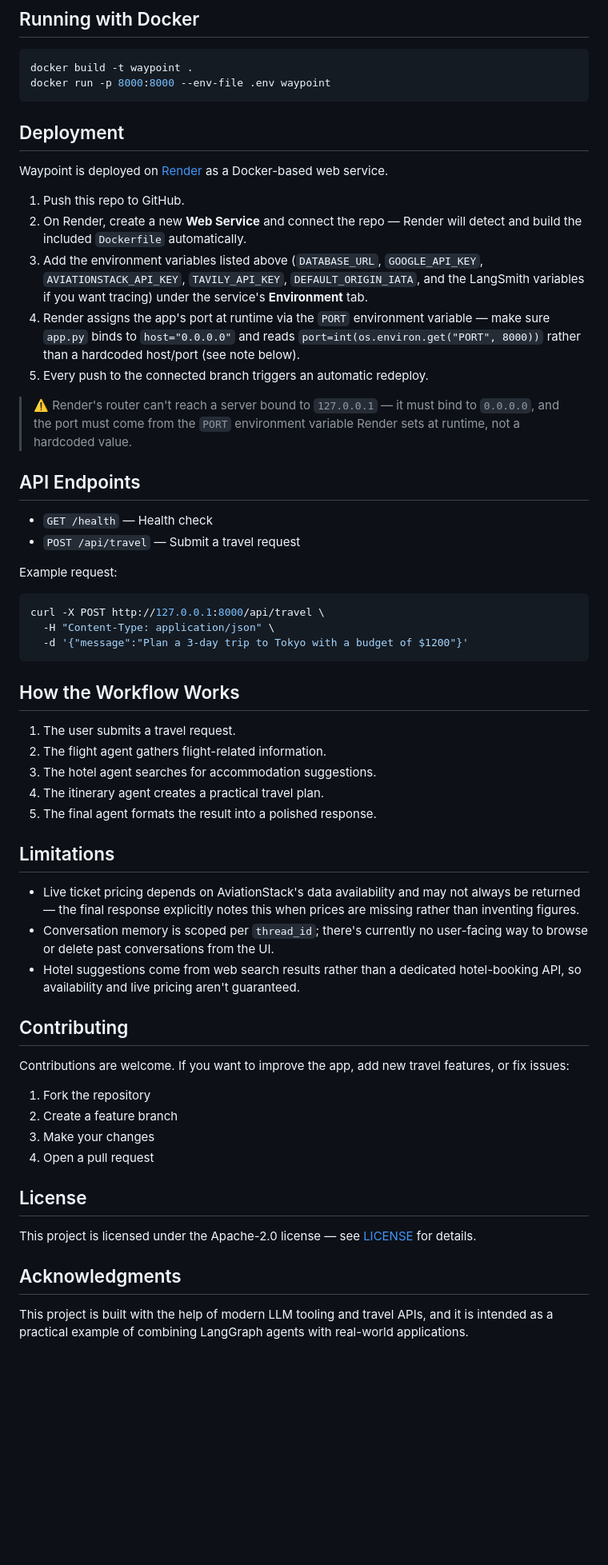
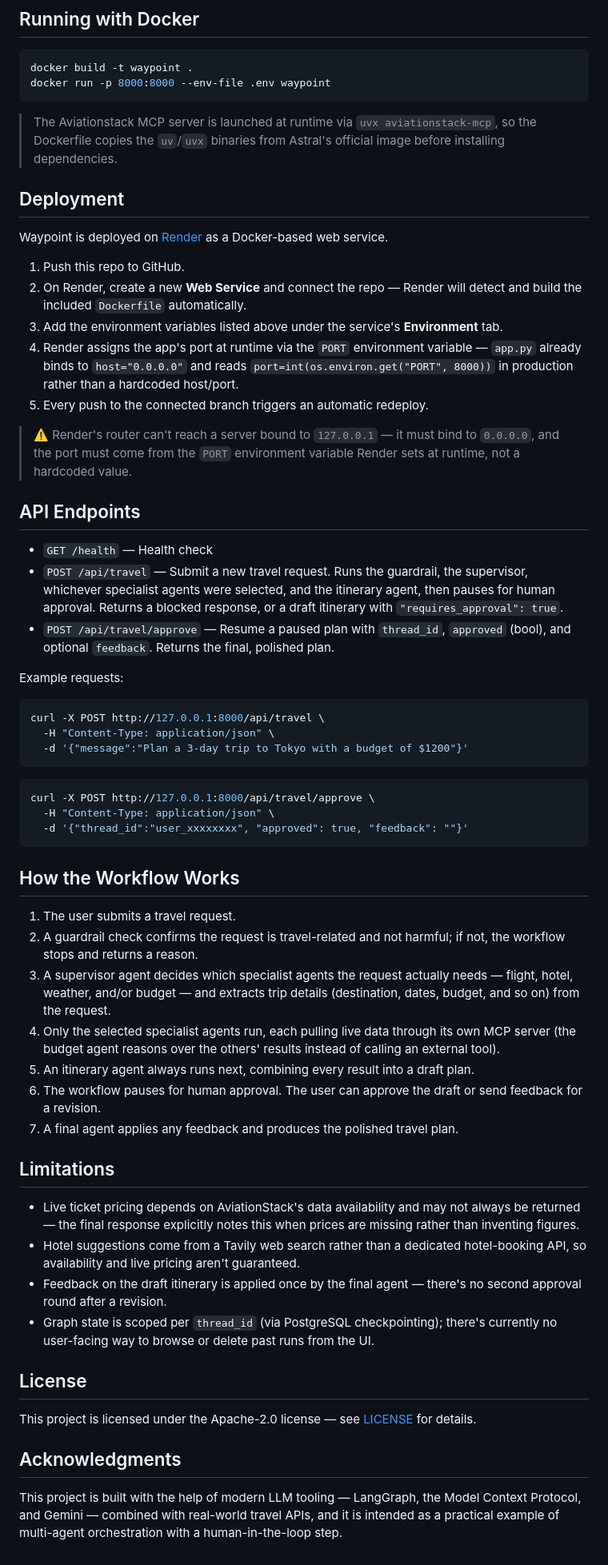
Before and after one commit to YashDaft/Waypoint, a Markdown page: README.md, the part around one of its changes. Shown at 80% size. Rendered like a GitHub page; blank space fills up the shorter version.

````diff
--- a/README.md
+++ b/README.md
@@ -115,14 +131,16 @@ docker build -t waypoint .
 docker run -p 8000:8000 --env-file .env waypoint
 ```
 
+> The Aviationstack MCP server is launched at runtime via `uvx aviationstack-mcp`, so the Dockerfile copies the `uv`/`uvx` binaries from Astral's official image before installing dependencies.
+
 ## Deployment
 
 Waypoint is deployed on [Render](https://render.com) as a Docker-based web service.
 
 1. Push this repo to GitHub.
 2. On Render, create a new **Web Service** and connect the repo — Render will detect and build the included `Dockerfile` automatically.
-3. Add the environment variables listed above (`DATABASE_URL`, `GOOGLE_API_KEY`, `AVIATIONSTACK_API_KEY`, `TAVILY_API_KEY`, `DEFAULT_ORIGIN_IATA`, and the LangSmith variables if you want tracing) under the service's **Environment** tab.
-4. Render assigns the app's port at runtime via the `PORT` environment variable — make sure `app.py` binds to `host="0.0.0.0"` and reads `port=int(os.environ.get("PORT", 8000))` rather than a hardcoded host/port (see note below).
+3. Add the environment variables listed above under the service's **Environment** tab.
+4. Render assigns the app's port at runtime via the `PORT` environment variable — `app.py` already binds to `host="0.0.0.0"` and reads `port=int(os.environ.get("PORT", 8000))` in production rather than a hardcoded host/port.
 5. Every push to the connected branch triggers an automatic redeploy.
 
 > ⚠️ Render's router can't reach a server bound to `127.0.0.1` — it must bind to `0.0.0.0`, and the port must come from the `PORT` environment variable Render sets at runtime, not a hardcoded value.
@@ -130,9 +148,10 @@ Waypoint is deployed on [Render](https://render.com) as a Docker-based web servi
 ## API Endpoints
 
 - `GET /health` — Health check
-- `POST /api/travel` — Submit a travel request
+- `POST /api/travel` — Submit a new travel request. Runs the guardrail, the supervisor, whichever specialist agents were selected, and the itinerary agent, then pauses for human approval. Returns a blocked response, or a draft itinerary with `"requires_approval": true`.
+- `POST /api/travel/approve` — Resume a paused plan with `thread_id`, `approved` (bool), and optional `feedback`. Returns the final, polished plan.
 
-Example request:
+Example requests:
 
 ```bash
 curl -X POST http://127.0.0.1:8000/api/travel \
@@ -140,28 +159,29 @@ curl -X POST http://127.0.0.1:8000/api/travel \
   -d '{"message":"Plan a 3-day trip to Tokyo with a budget of $1200"}'
 ```
 
+```bash
+curl -X POST http://127.0.0.1:8000/api/travel/approve \
+  -H "Content-Type: application/json" \
+  -d '{"thread_id":"user_xxxxxxxx", "approved": true, "feedback": ""}'
+```
+
 ## How the Workflow Works
 
 1. The user submits a travel request.
-2. The flight agent gathers flight-related information.
-3. The hotel agent searches for accommodation suggestions.
-4. The itinerary agent creates a practical travel plan.
-5. The final agent formats the result into a polished response.
+2. A guardrail check confirms the request is travel-related and not harmful; if not, the workflow stops and returns a reason.
+3. A supervisor agent decides which specialist agents the request actually needs — flight, hotel, weather, and/or budget — and extracts trip details (destination, dates, budget, and so on) from the request.
+4. Only the selected specialist agents run, each pulling live data through its own MCP server (the budget agent reasons over the others' results instead of calling an external tool).
+5. An itinerary agent always runs next, combining every result into a draft plan.
+6. The workflow pauses for human approval. The user can approve the draft or send feedback for a revision.
+7. A final agent applies any feedback and produces the polished travel plan.
 
 ## Limitations
 
 - Live ticket pricing depends on AviationStack's data availability and may not always be returned — the final response explicitly notes this when prices are missing rather than inventing figures.
-- Conversation memory is scoped per `thread_id`; there's currently no user-facing way to browse or delete past conversations from the UI.
-- Hotel suggestions come from web search results rather than a dedicated hotel-booking API, so availability and live pricing aren't guaranteed.
+- Hotel suggestions come from a Tavily web search rather than a dedicated hotel-booking API, so availability and live pricing aren't guaranteed.
+- Feedback on the draft itinerary is applied once by the final agent — there's no second approval round after a revision.
+- Graph state is scoped per `thread_id` (via PostgreSQL checkpointing); there's currently no user-facing way to browse or delete past runs from the UI.
 
-## Contributing
-
-Contributions are welcome. If you want to improve the app, add new travel features, or fix issues:
-
-1. Fork the repository
-2. Create a feature branch
-3. Make your changes
-4. Open a pull request
 
 ## License
 
@@ -169,4 +189,4 @@ This project is licensed under the Apache-2.0 license — see [LICENSE](LICENSE)
 
 ## Acknowledgments
 
-This project is built with the help of modern LLM tooling and travel APIs, and it is intended as a practical example of combining LangGraph agents with real-world applications.
+This project is built with the help of modern LLM tooling — LangGraph, the Model Context Protocol, and Gemini — combined with real-world travel APIs, and it is intended as a practical example of multi-agent orchestration with a human-in-the-loop step.
````
Also changed, not shown: other parts of README.md (+38 -22 lines), waypoint_architecture.png (added), 13 other files.
